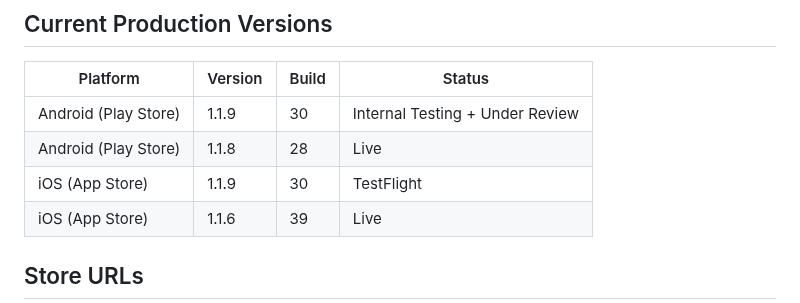
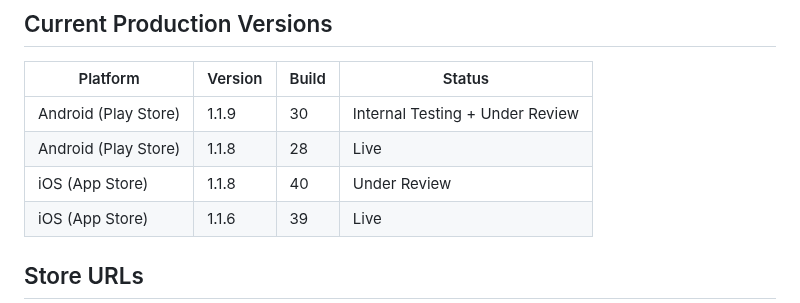
Before and after one commit to Moore99/sport-rosters, a Markdown page: CLAUDE.md, the part around the change. Drawn GitHub-style.

Commit message:
Update CLAUDE.md: iOS 1.1.8 (40) under review
Co-Authored-By: Claude Sonnet 4.6 <noreply@anthropic.com>

```diff
--- a/CLAUDE.md
+++ b/CLAUDE.md
@@ -348,7 +348,7 @@ Android AdMob app ID is already in `AndroidManifest.xml` ✅ (test ID — swap b
 |----------|---------|-------|--------|
 | Android (Play Store) | 1.1.9 | 30 | Internal Testing + Under Review |
 | Android (Play Store) | 1.1.8 | 28 | Live |
-| iOS (App Store) | 1.1.9 | 30 | TestFlight |
+| iOS (App Store) | 1.1.8 | 40 | Under Review |
 | iOS (App Store) | 1.1.6 | 39 | Live |
 
 ## Store URLs
```
